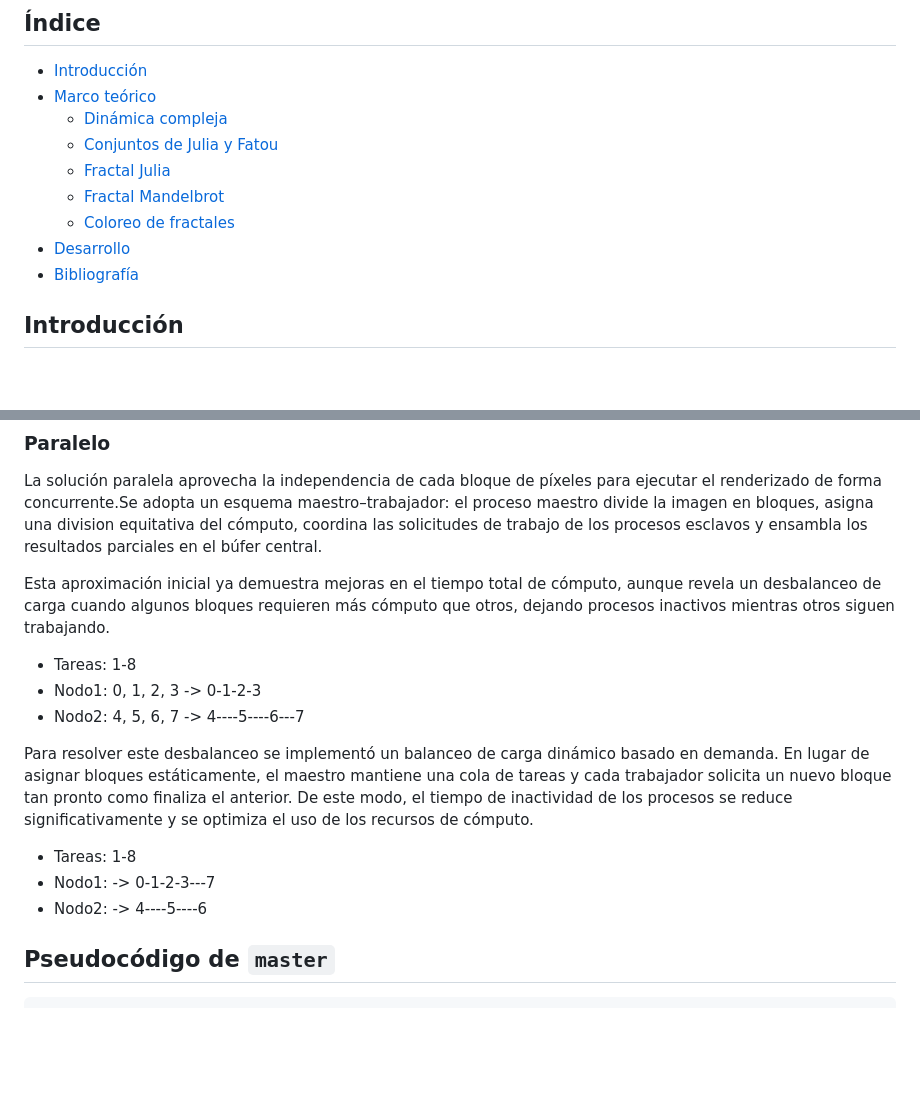
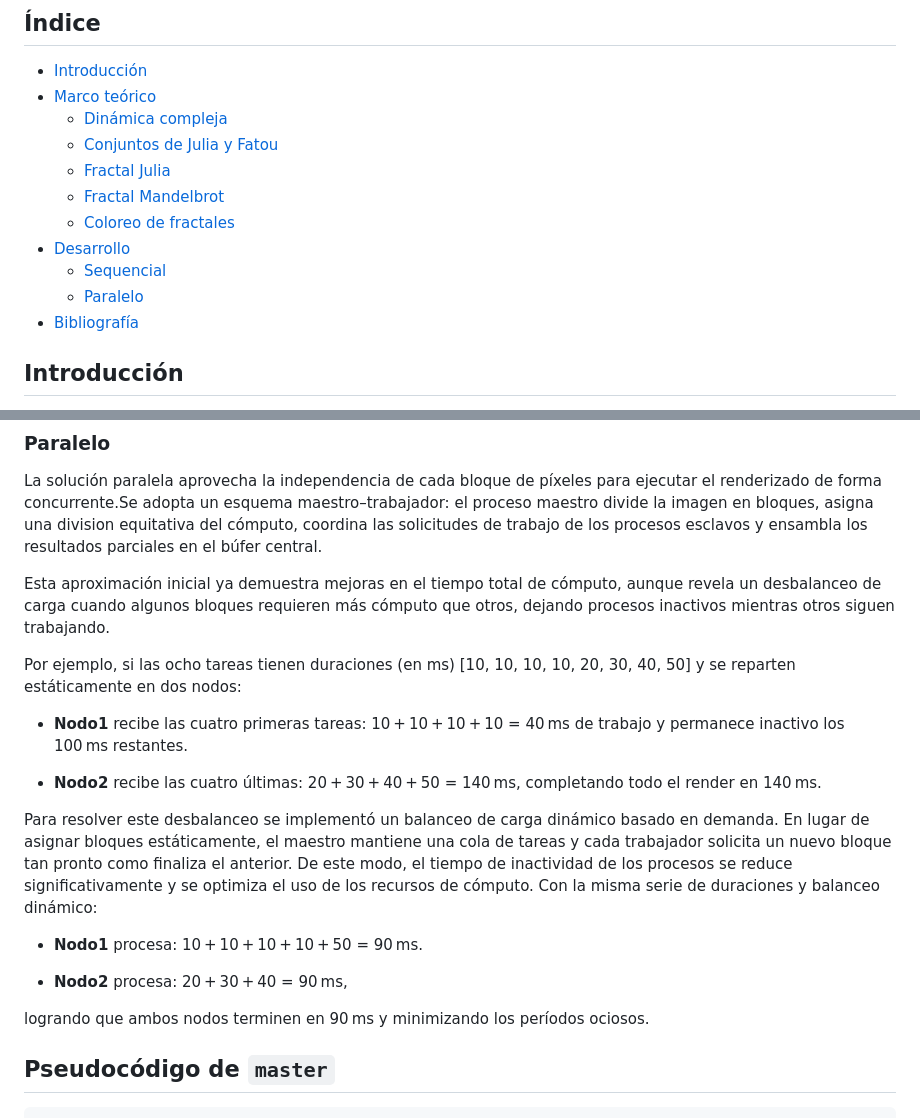
Before and after one commit to FrancoYudica/DistributedFractals, a Markdown page: whitepaper_esp.md, 2 parts joined by grey strips. GitHub-like rendering; blank space fills up the shorter version.

Commit message:
Update Whitepaper

```diff
--- a/whitepaper_esp.md
+++ b/whitepaper_esp.md
@@ -16,6 +16,8 @@ Este trabajo presenta el desarrollo de una implementación paralela de renderiza
   - [Fractal Mandelbrot](#fracal-mandelbrot)
   - [Coloreo de fractales](#coloreo-de-fractales)
 - [Desarrollo](#desarrollo)
+  - [Sequencial](#secuencial)
+  - [Paralelo](#paralelo)
 - [Bibliografía](#bibliografía)
 
 ## Introducción
@@ -197,15 +199,19 @@ La solución paralela aprovecha la independencia de cada bloque de píxeles para
 
 Esta aproximación inicial ya demuestra mejoras en el tiempo total de cómputo, aunque revela un desbalanceo de carga cuando algunos bloques requieren más cómputo que otros, dejando procesos inactivos mientras otros siguen trabajando.
 
-- Tareas: 1-8
-- Nodo1: 0, 1, 2, 3 -> 0-1-2-3
-- Nodo2: 4, 5, 6, 7 -> 4----5----6---7
+Por ejemplo, si las ocho tareas tienen duraciones (en ms) [10, 10, 10, 10, 20, 30, 40, 50] y se reparten estáticamente en dos nodos:
 
-Para resolver este desbalanceo se implementó un balanceo de carga dinámico basado en demanda. En lugar de asignar bloques estáticamente, el maestro mantiene una cola de tareas y cada trabajador solicita un nuevo bloque tan pronto como finaliza el anterior. De este modo, el tiempo de inactividad de los procesos se reduce significativamente y se optimiza el uso de los recursos de cómputo.
+- **Nodo1** recibe las cuatro primeras tareas: 10 + 10 + 10 + 10 = 40 ms de trabajo y permanece inactivo los 100 ms restantes.
 
-- Tareas: 1-8
-- Nodo1: -> 0-1-2-3---7
-- Nodo2: -> 4----5----6
+- **Nodo2** recibe las cuatro últimas: 20 + 30 + 40 + 50 = 140 ms, completando todo el render en 140 ms.
+
+Para resolver este desbalanceo se implementó un balanceo de carga dinámico basado en demanda. En lugar de asignar bloques estáticamente, el maestro mantiene una cola de tareas y cada trabajador solicita un nuevo bloque tan pronto como finaliza el anterior. De este modo, el tiempo de inactividad de los procesos se reduce significativamente y se optimiza el uso de los recursos de cómputo. Con la misma serie de duraciones y balanceo dinámico:
+
+- **Nodo1** procesa: 10 + 10 + 10 + 10 + 50 = 90 ms.
+
+- **Nodo2** procesa: 20 + 30 + 40 = 90 ms,
+
+logrando que ambos nodos terminen en 90 ms y minimizando los períodos ociosos.
 
 ## Pseudocódigo de `master`
 
```
